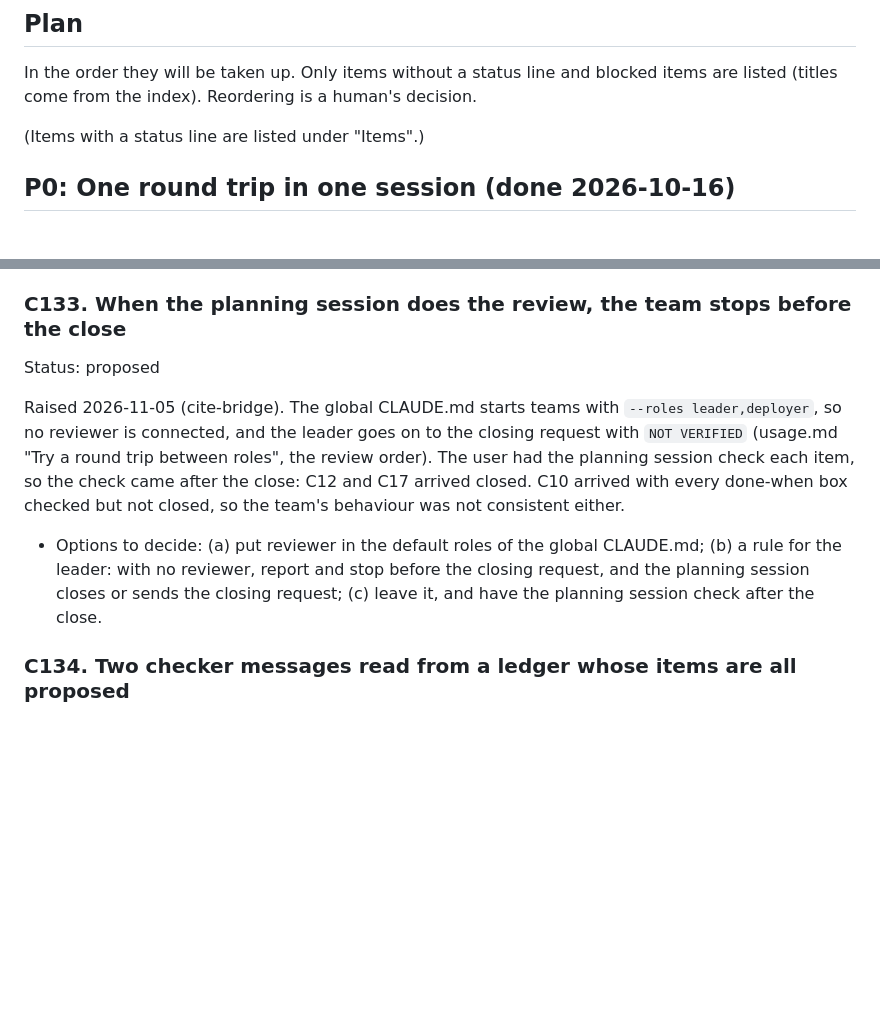
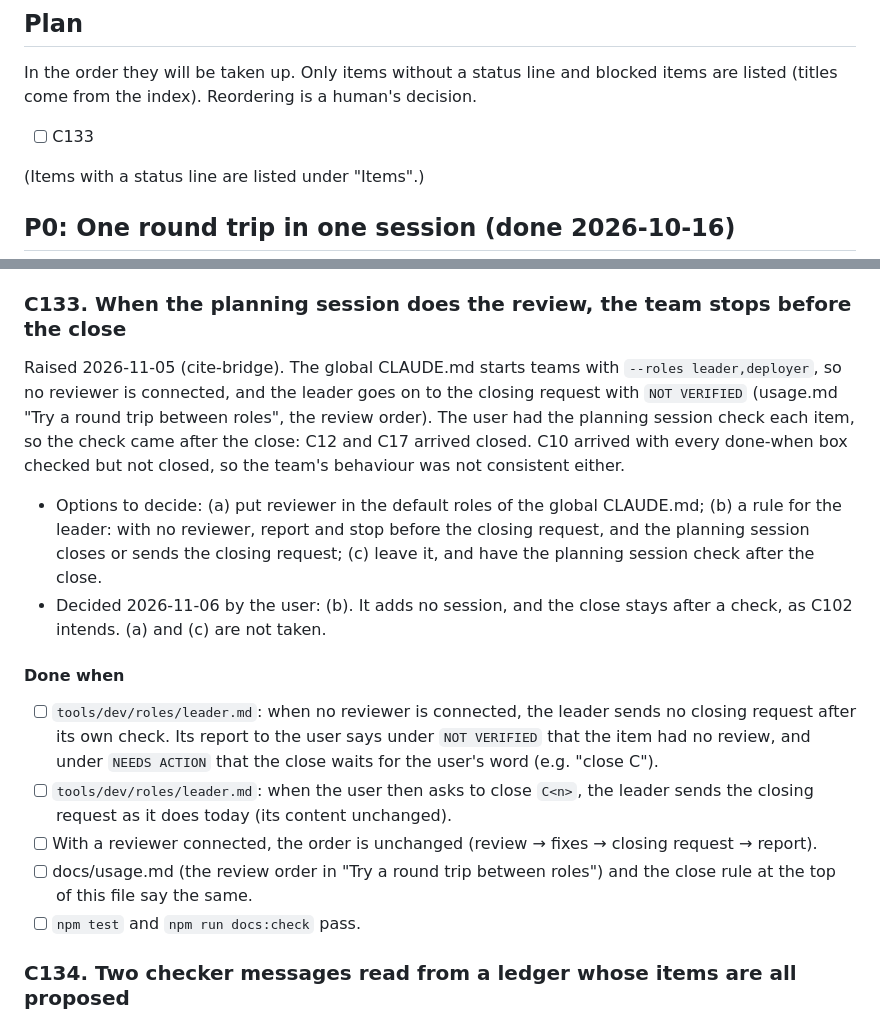
Before and after one commit to hiatamaworkshop/agent-hub, a Markdown page: docs/roadmap.md, 2 parts joined by grey strips. Rendered like a GitHub page; blank space fills up the shorter version.

Commit message:
docs: decide C133, stop before the close when no reviewer is connected
The user chose (b): the leader reports and waits for the word to close,
so the planning session's check comes before the close.

Co-Authored-By: Claude Opus 5.5 <noreply@anthropic.com>

```diff
--- a/docs/roadmap.md
+++ b/docs/roadmap.md
@@ -23,6 +23,7 @@ Open items are written as `### C<n>. Title` sections under "Items" at the end (d
 
 In the order they will be taken up. Only items without a status line and blocked items are listed (titles come from the index). Reordering is a human's decision.
 
+- [ ] C133
 
 (Items with a status line are listed under "Items".)
 
@@ -868,10 +869,17 @@ Raised 2026-11-05 from a cite-bridge session that started a team (hub-team) and
 - Considered and not preferred: letting the planning session pull guidance from the Hub over MCP. A server's instructions load into every session where it is registered, Hub or not, and a pull tool still needs a pointer saying when to call it.
 
 ### C133. When the planning session does the review, the team stops before the close
-Status: proposed
 
 Raised 2026-11-05 (cite-bridge). The global CLAUDE.md starts teams with `--roles leader,deployer`, so no reviewer is connected, and the leader goes on to the closing request with `NOT VERIFIED` (usage.md "Try a round trip between roles", the review order). The user had the planning session check each item, so the check came after the close: C12 and C17 arrived closed. C10 arrived with every done-when box checked but not closed, so the team's behaviour was not consistent either.
 - Options to decide: (a) put reviewer in the default roles of the global CLAUDE.md; (b) a rule for the leader: with no reviewer, report and stop before the closing request, and the planning session closes or sends the closing request; (c) leave it, and have the planning session check after the close.
+- Decided 2026-11-06 by the user: (b). It adds no session, and the close stays after a check, as C102 intends. (a) and (c) are not taken.
+
+#### Done when
+- [ ] `tools/dev/roles/leader.md`: when no reviewer is connected, the leader sends no closing request after its own check. Its report to the user says under `NOT VERIFIED` that the item had no review, and under `NEEDS ACTION` that the close waits for the user's word (e.g. "close C<n>").
+- [ ] `tools/dev/roles/leader.md`: when the user then asks to close `C<n>`, the leader sends the closing request as it does today (its content unchanged).
+- [ ] With a reviewer connected, the order is unchanged (review → fixes → closing request → report).
+- [ ] docs/usage.md (the review order in "Try a round trip between roles") and the close rule at the top of this file say the same.
+- [ ] `npm test` and `npm run docs:check` pass.
 
 ### C134. Two checker messages read from a ledger whose items are all proposed
 Status: proposed
```
